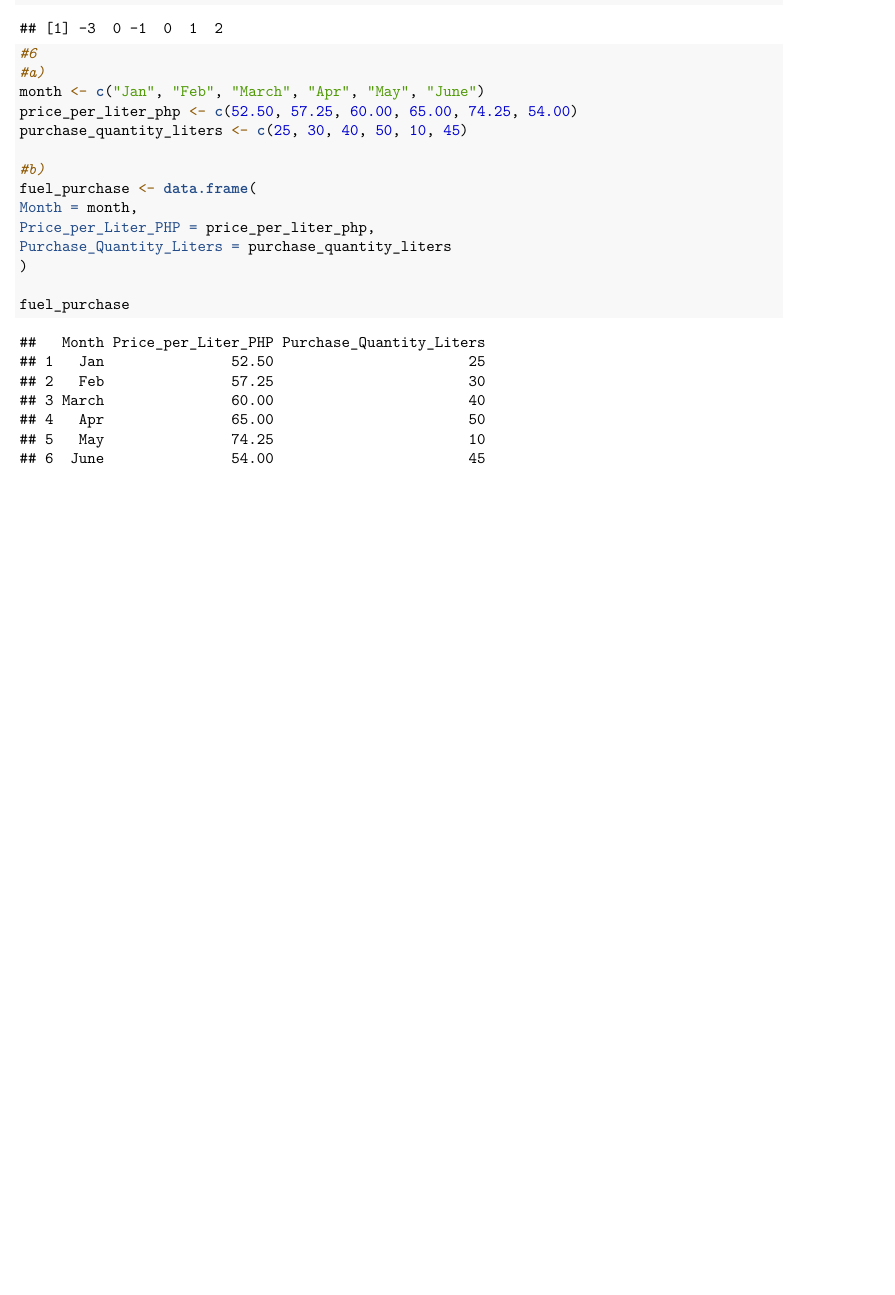
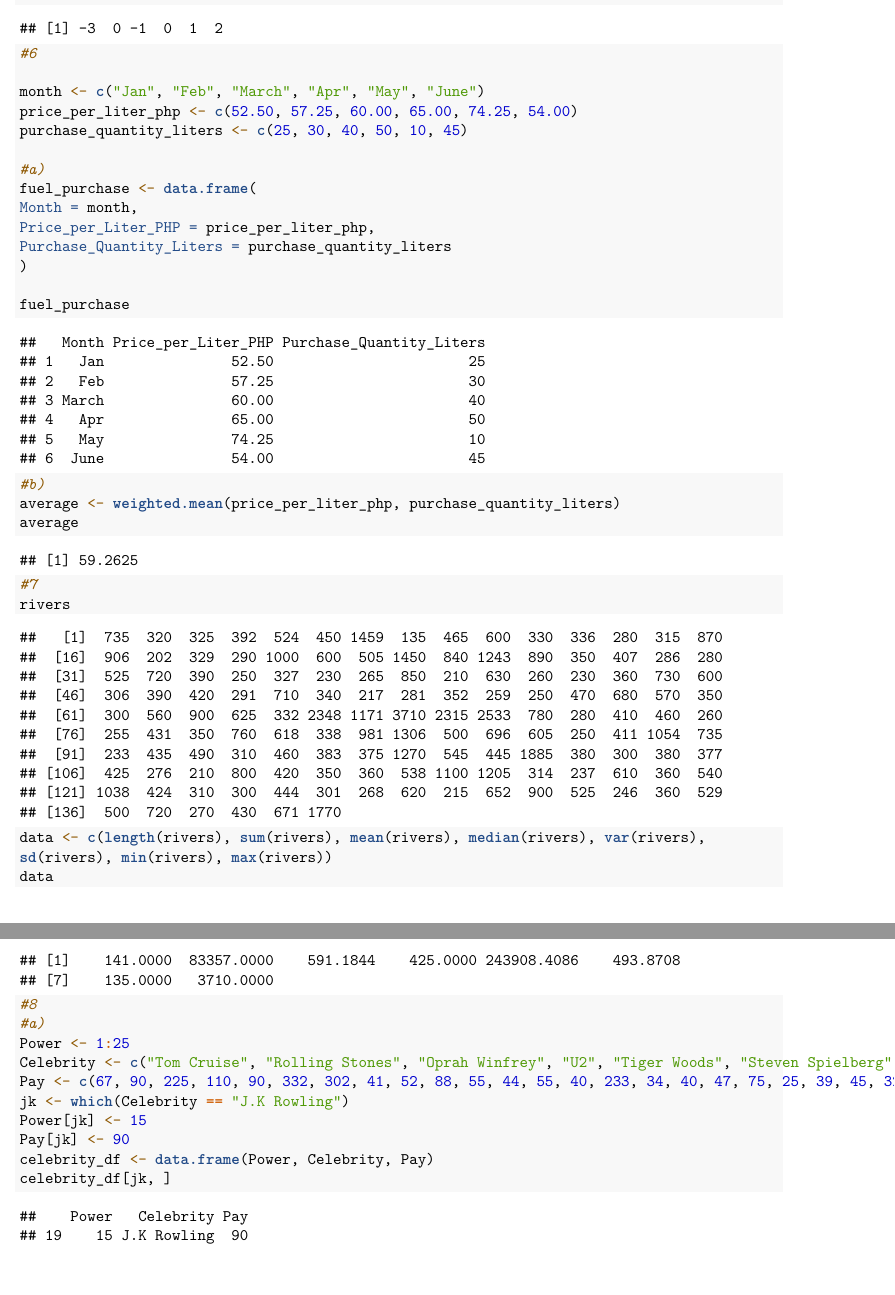
Before and after one commit to michaelsimpron-ops/CS101Simpron, an R Markdown document (CS101_Simpron/RWorksheets/RWorksheet_simpron#2.Rmd): part of page 2 of 2 before the commit and two parts of pages 2 and 3 of 3 after it, the two joined at a grey line, cut so that both start at the same text, the shorter picture padded with empty space. Rendered offline with R 4.5, knitr and Pandoc, then LaTeX, with nearby package versions.

Commit message:
Uploaded a file

````diff
--- a/CS101_Simpron/RWorksheets/RWorksheet_simpron#2.Rmd
+++ b/CS101_Simpron/RWorksheets/RWorksheet_simpron#2.Rmd
@@ -59,12 +59,12 @@ x
 
 ```{r}
 #6
-#a)
+
 month <- c("Jan", "Feb", "March", "Apr", "May", "June")
 price_per_liter_php <- c(52.50, 57.25, 60.00, 65.00, 74.25, 54.00)
 purchase_quantity_liters <- c(25, 30, 40, 50, 10, 45)
 
-#b)
+#a)
 fuel_purchase <- data.frame(
 Month = month,
 Price_per_Liter_PHP = price_per_liter_php,
@@ -72,4 +72,30 @@ Purchase_Quantity_Liters = purchase_quantity_liters
 )
 
 fuel_purchase
+
+#b)
+average <- weighted.mean(price_per_liter_php, purchase_quantity_liters)
+average
 ```
+
+```{r}
+#7
+rivers
+data <- c(length(rivers), sum(rivers), mean(rivers), median(rivers), var(rivers),
+sd(rivers), min(rivers), max(rivers))
+data
+
+```
+
+```{r}
+#8
+#a)
+Power <- 1:25
+Celebrity <- c("Tom Cruise", "Rolling Stones", "Oprah Winfrey", "U2", "Tiger Woods", "Steven Spielberg", "Howard Stern", "50 Cent", "Cast of the Sopranos", "Dan Brown", "Bruce Springsteen", "Donald Trump", "Muhammad Ali", "Paul McCartney", "George Lucas", "Elton John", "David Letterman", "Phil Mickelson", "J.K Rowling", "Bradd Pitt", "Peter Jackson", "Dr. Phil Mcgraw", "Jay Lenon", "Celine Dion", "Kobe Bryant")
+Pay <- c(67, 90, 225, 110, 90, 332, 302, 41, 52, 88, 55, 44, 55, 40, 233, 34, 40, 47, 75, 25, 39, 45, 32, 40, 31)
+jk <- which(Celebrity == "J.K Rowling")
+Power[jk] <- 15
+Pay[jk] <- 90
+celebrity_df <- data.frame(Power, Celebrity, Pay)
+celebrity_df[jk, ]
+```
````
Also changed, not shown: CS101_Simpron/RWorksheets/RWorksheet_simpron-2.pdf.
